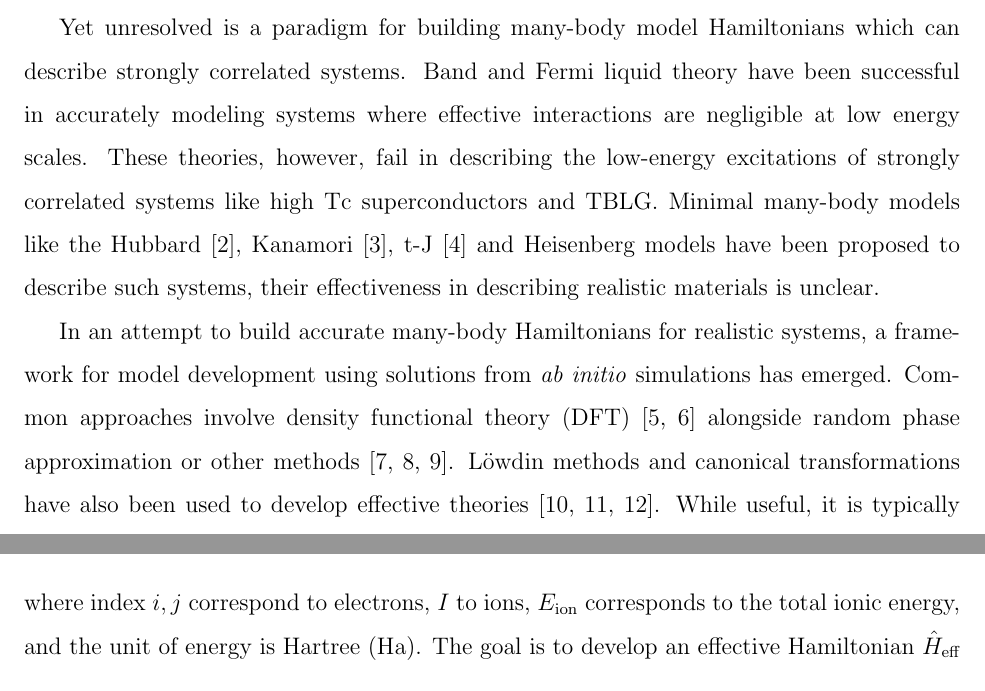
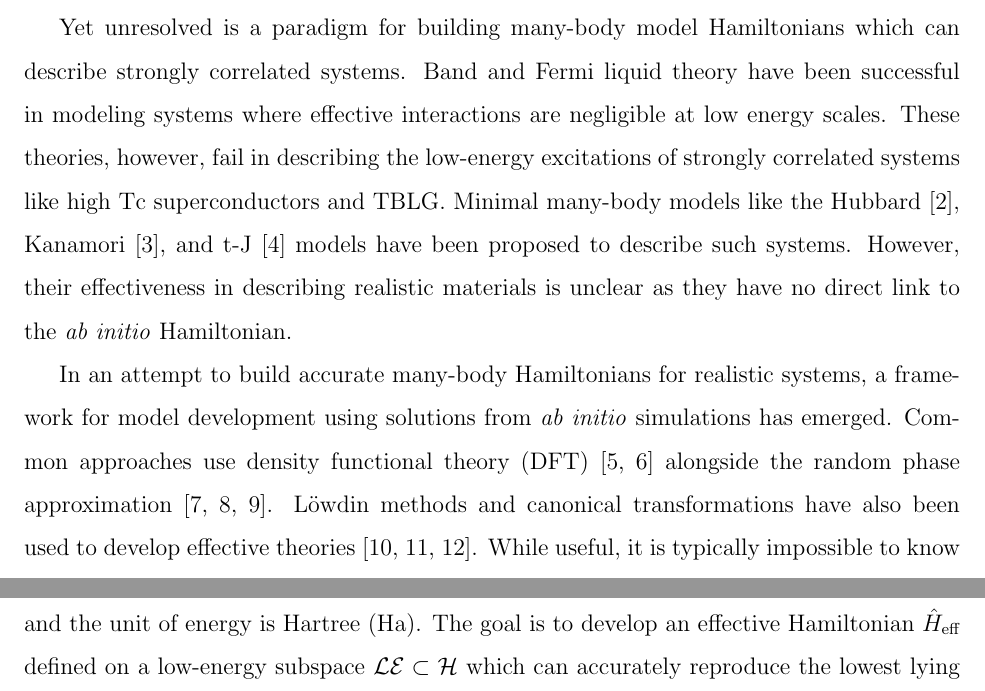
Before and after one commit to sapatha2/prelim, a LaTeX paper (draft.tex): two parts of pages 2 and 3 of 16 before the commit and two parts of pages 2 and 4 of 16 after it, joined at a grey line, cut so that both start at the same text. Compiled offline with pdfLaTeX.

Commit message:
small change

```diff
--- a/draft.tex
+++ b/draft.tex
@@ -30,7 +30,7 @@
   {\small}
   {}{}
 \author{Shivesh Pathak}
-\title{Developing effective theories for single and bilayer graphene using density matrix downfolding}
+\title{Developing model Hamiltonians for single and bilayer graphene using density matrix downfolding}
 
 \begin{document}
 \maketitle
@@ -53,12 +53,13 @@ Accurate models give clear and direct indications of effective interactions with
 On a practical level, calculations related to these low-lying eigenstates can be carried out on the much simpler model and still yield accurate results reflective of reality.
 
 Yet unresolved is a paradigm for building many-body model Hamiltonians which can describe strongly correlated systems.
-Band and Fermi liquid theory have been successful in accurately modeling systems where effective interactions are negligible at low energy scales.
+Band and Fermi liquid theory have been successful in modeling systems where effective interactions are negligible at low energy scales.
 These theories, however, fail in describing the low-energy excitations of strongly correlated systems like high Tc superconductors and TBLG.
-Minimal many-body models like the Hubbard \cite{Hubbard1963}, Kanamori \cite{10.1143/PTP.30.275}, t-J \cite{Chao_1977} and Heisenberg models have been proposed to describe such systems, their effectiveness in describing realistic materials is unclear.
+Minimal many-body models like the Hubbard \cite{Hubbard1963}, Kanamori \cite{10.1143/PTP.30.275},  and t-J \cite{Chao_1977} models have been proposed to describe such systems.
+However, their effectiveness in describing realistic materials is unclear as they have no direct link to the \textit{ab initio} Hamiltonian.
 
 In an attempt to build accurate many-body Hamiltonians for realistic systems, a framework for model development using solutions from \textit{ab initio} simulations has emerged.
-Common approaches involve density functional theory (DFT) \cite{PhysRev.140.A1133, PhysRevLett.87.047003} alongside random phase approximation or other methods \cite{PhysRevB.62.R16219, PhysRevB.70.195104, PhysRevB.88.075106}.
+Common approaches use density functional theory (DFT) \cite{PhysRev.140.A1133, PhysRevLett.87.047003} alongside the random phase approximation \cite{PhysRevB.62.R16219, PhysRevB.70.195104, PhysRevB.88.075106}.
 L\"owdin methods and canonical transformations have also been used to develop effective theories \cite{doi:10.1063/1.4802766, PhysRevA.81.013402, doi:10.1063/1.2196410}.
 While useful, it is typically impossible to know whether models built from these techniques accurately describe reality, as measures of model quality are rarely reported.
 Instead, model validation relies on comparisons to experiment.
@@ -87,6 +88,6 @@ The starting point of model development for materials is the \textit{ab initio}
 \label{eq:Hab}
 \end{equation}
-where index $i,j$ correspond to electrons, $I$ to ions, $E_\text{ion}$ corresponds to the total ionic energy, and the unit of energy is Hartree (Ha).
+where index $i,j$ correspond to electrons, $I$ to ions, $\hat{H}_\text{ion}$ corresponds to the total ionic energy, and the unit of energy is Hartree (Ha).
 The goal is to develop an effective Hamiltonian $\hat{H}_\text{eff}$ defined on a low-energy subspace $\mathcal{LE} \subset \mathcal{H}$ which can accurately reproduce the lowest lying eigenstates and energies of $\hat{H}_\text{ab}$.
 $\hat{H}_\text{eff}$ is taken to be a linear operator on $\mathcal{LE}$ and can be expressed as a linear combination of Hermitian operators $\hat{d}_k$, with coupling constants $g_k$ and energy offset $E_0$
 \begin{equation}
```
Also changed, not shown: draft.tex (6 more changed lines).
